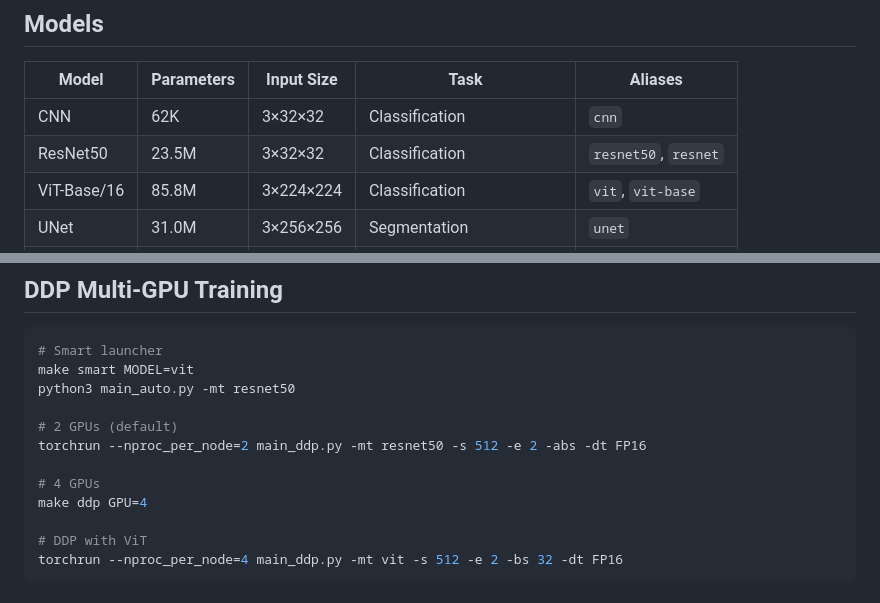
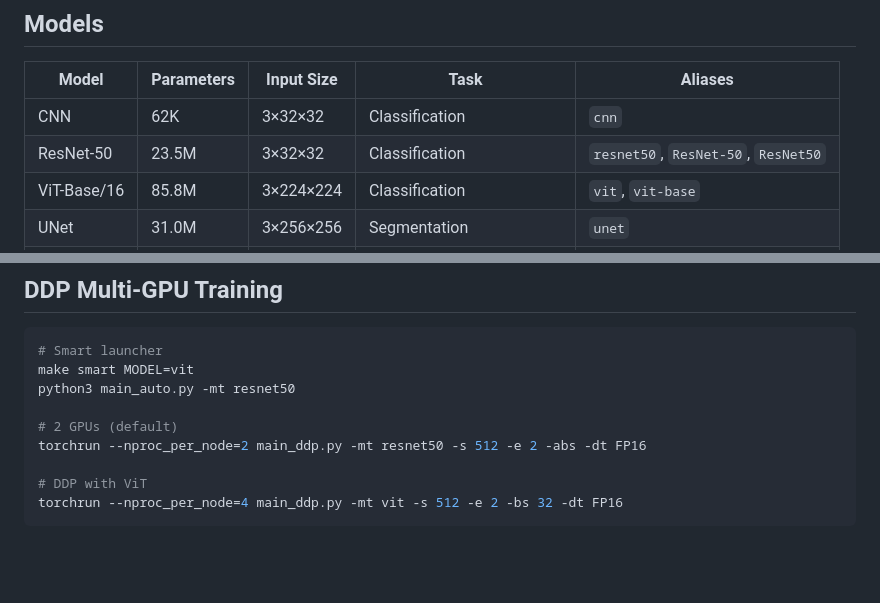
Before and after one commit to xiaoran007/GPU-Insights, a Markdown page: README.md, 2 parts joined by grey strips. Rendered like a GitHub page; blank space fills up the shorter version.

```diff
--- a/README.md
+++ b/README.md
@@ -41,7 +41,7 @@ python main_tpu.py -mt resnet50 -s 512 -e 2 -dt BF16
 | Model | Parameters | Input Size | Task | Aliases |
 |-------|-----------|------------|------|---------|
 | CNN | 62K | 3×32×32 | Classification | `cnn` |
-| ResNet50 | 23.5M | 3×32×32 | Classification | `resnet50`, `resnet` |
+| ResNet-50 | 23.5M | 3×32×32 | Classification | `resnet50`, `ResNet-50`, `ResNet50` |
 | ViT-Base/16 | 85.8M | 3×224×224 | Classification | `vit`, `vit-base` |
 | UNet | 31.0M | 3×256×256 | Segmentation | `unet` |
 | DDPM | 62.3M | 3×64×64 | Diffusion (noise prediction) | `ddpm` |
@@ -125,9 +118,6 @@ python3 main_auto.py -mt resnet50
 
 # 2 GPUs (default)
 torchrun --nproc_per_node=2 main_ddp.py -mt resnet50 -s 512 -e 2 -abs -dt FP16
-
-# 4 GPUs
-make ddp GPU=4
 
 # DDP with ViT
 torchrun --nproc_per_node=4 main_ddp.py -mt vit -s 512 -e 2 -bs 32 -dt FP16
```
Also changed, not shown: other parts of README.md (+5 -11 lines), AGENTS.md (+20 -16 lines).
